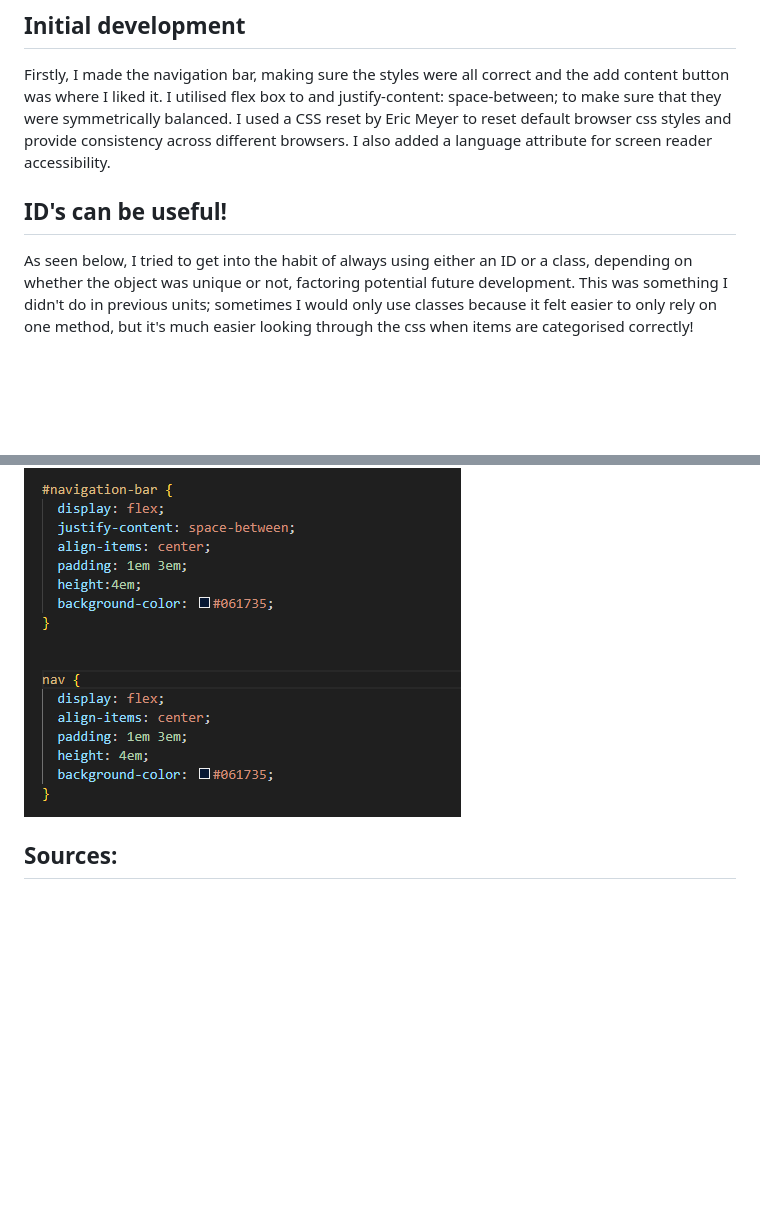
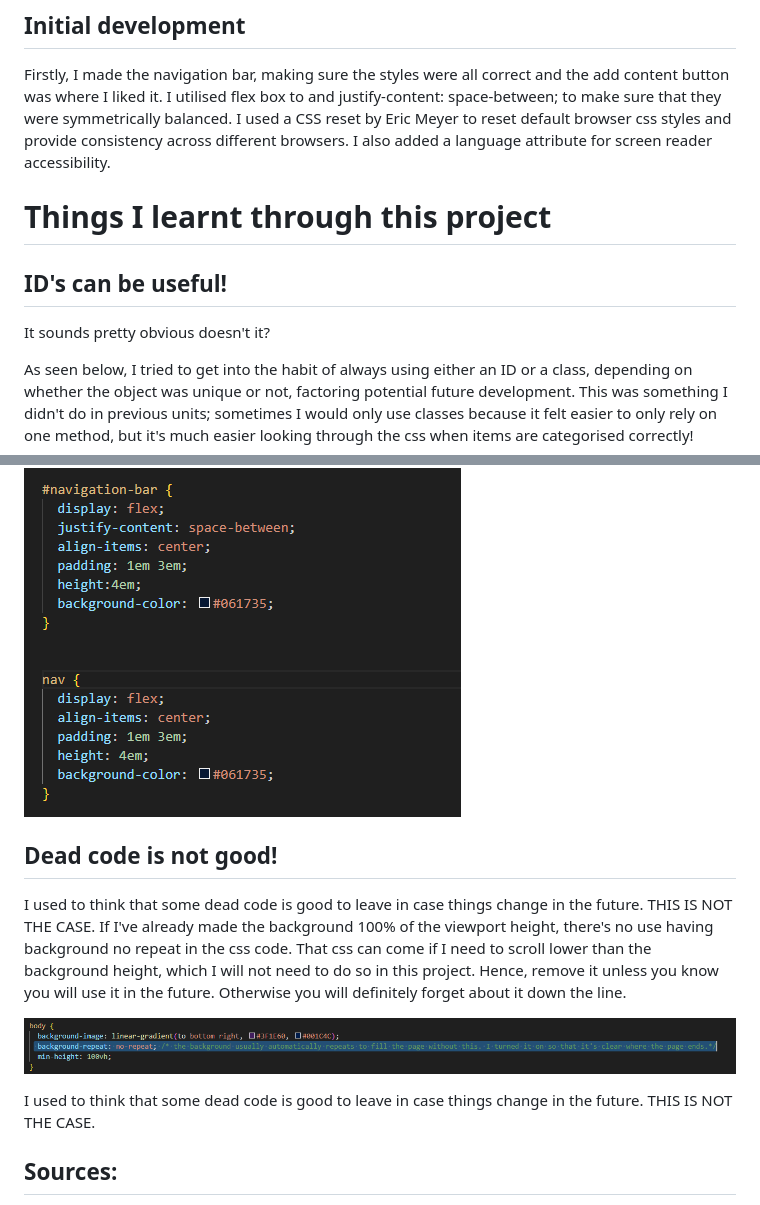
Before and after one commit to Nicole-Tam/WatchBox-TV-Show-and-Movie-Tracking-Web-App, a Markdown page: README.md, 2 parts joined by grey strips. GitHub-like rendering; pictures changed too: readme-assets/no-repeat.png (added); blank space fills up the shorter version.

Commit message:
updated readme to include my lesson on dead code

```diff
--- a/README.md
+++ b/README.md
@@ -5,15 +5,24 @@ My Web App “WatchBox” is a tracking app for TV shows and Movies. It’s desi
 ## Initial development
 Firstly, I made the navigation bar, making sure the styles were all correct and the add content button was where I liked it. I utilised flex box to and justify-content: space-between; to make sure that they were symmetrically balanced. I used a CSS reset by Eric Meyer to reset default browser css styles and provide consistency across different browsers. I also added a language attribute for screen reader accessibility.
 
+
+# Things I learnt through this project
 ## ID's can be useful!
+It sounds pretty obvious doesn't it?
+
 As seen below, I tried to get into the habit of always using either an ID or a class, depending on whether the object was unique or not, factoring potential future development. This was something I didn't do in previous units; sometimes I would only use classes because it felt easier to only rely on one method, but it's much easier looking through the css when items are categorised correctly!
 
 However, this change did confuse me initially, because I kept changing the css properties of the logo, but it wouldn't change because I used the wrong selector...
 
 ![Alt text](readme-assets/image.png)
 
+## Dead code is not good!
 
+I used to think that some dead code is good to leave in case things change in the future. THIS IS NOT THE CASE. If I've already made the background 100% of the viewport height, there's no use having background no repeat in the css code. That css can come if I need to scroll lower than the background height, which I will not need to do so in this project. Hence, remove it unless you know you will use it in the future. Otherwise you will definitely forget about it down the line.
 
+![Alt text](readme-assets/no-repeat.png)
+
+I used to think that some dead code is good to leave in case things change in the future. THIS IS NOT THE CASE.
 
 ## Sources:
 http://meyerweb.com/eric/tools/css/reset/
```
